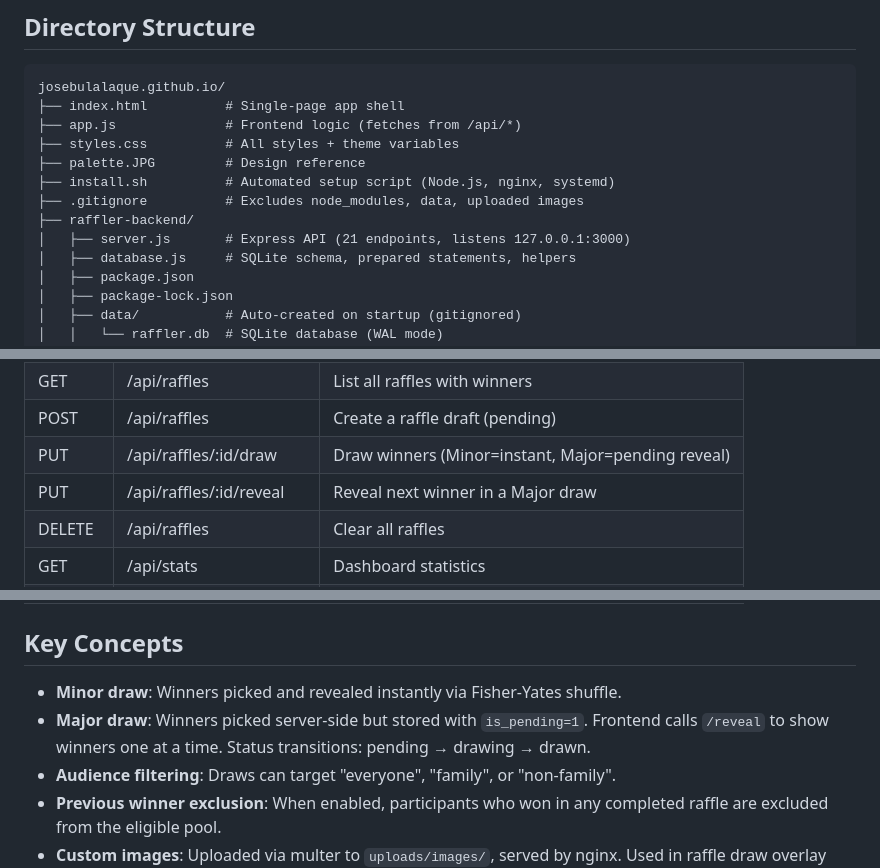
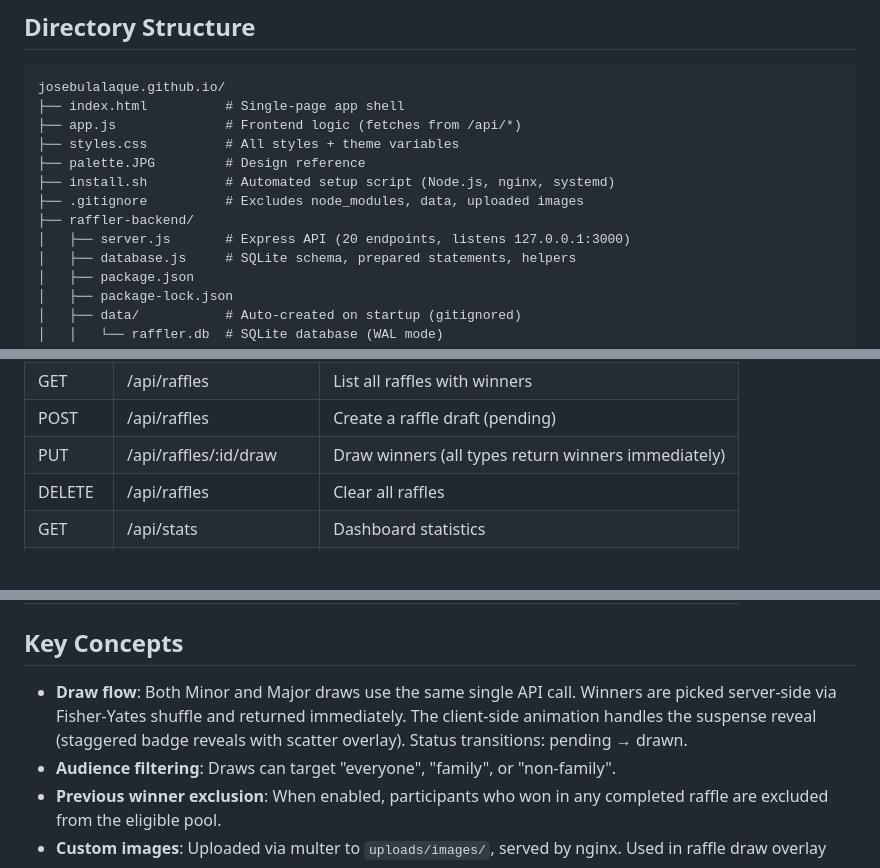
Before and after one commit to josebulalaque/josebulalaque.github.io, a Markdown page: CLAUDE.md, 3 parts joined by grey strips. Drawn GitHub-style; blank space fills up the shorter version.

```diff
--- a/CLAUDE.md
+++ b/CLAUDE.md
@@ -27,7 +27,7 @@ josebulalaque.github.io/
 ├── install.sh          # Automated setup script (Node.js, nginx, systemd)
 ├── .gitignore          # Excludes node_modules, data, uploaded images
 ├── raffler-backend/
-│   ├── server.js       # Express API (21 endpoints, listens 127.0.0.1:3000)
+│   ├── server.js       # Express API (20 endpoints, listens 127.0.0.1:3000)
 │   ├── database.js     # SQLite schema, prepared statements, helpers
 │   ├── package.json
 │   ├── package-lock.json
@@ -73,8 +73,7 @@ josebulalaque.github.io/
 | DELETE | /api/events/:id | Remove an event |
 | GET | /api/raffles | List all raffles with winners |
 | POST | /api/raffles | Create a raffle draft (pending) |
-| PUT | /api/raffles/:id/draw | Draw winners (Minor=instant, Major=pending reveal) |
-| PUT | /api/raffles/:id/reveal | Reveal next winner in a Major draw |
+| PUT | /api/raffles/:id/draw | Draw winners (all types return winners immediately) |
 | DELETE | /api/raffles | Clear all raffles |
 | GET | /api/stats | Dashboard statistics |
 | GET | /api/images | List uploaded images |
@@ -86,8 +85,7 @@ josebulalaque.github.io/
 
 ## Key Concepts
 
-- **Minor draw**: Winners picked and revealed instantly via Fisher-Yates shuffle.
-- **Major draw**: Winners picked server-side but stored with `is_pending=1`. Frontend calls `/reveal` to show winners one at a time. Status transitions: pending → drawing → drawn.
+- **Draw flow**: Both Minor and Major draws use the same single API call. Winners are picked server-side via Fisher-Yates shuffle and returned immediately. The client-side animation handles the suspense reveal (staggered badge reveals with scatter overlay). Status transitions: pending → drawn.
 - **Audience filtering**: Draws can target "everyone", "family", or "non-family".
 - **Previous winner exclusion**: When enabled, participants who won in any completed raffle are excluded from the eligible pool.
 - **Custom images**: Uploaded via multer to `uploads/images/`, served by nginx. Used in raffle draw overlay animations.
```
Also changed, not shown: CHANGELOGS.md (+6 -0 lines), README.md (+2 -2 lines).
